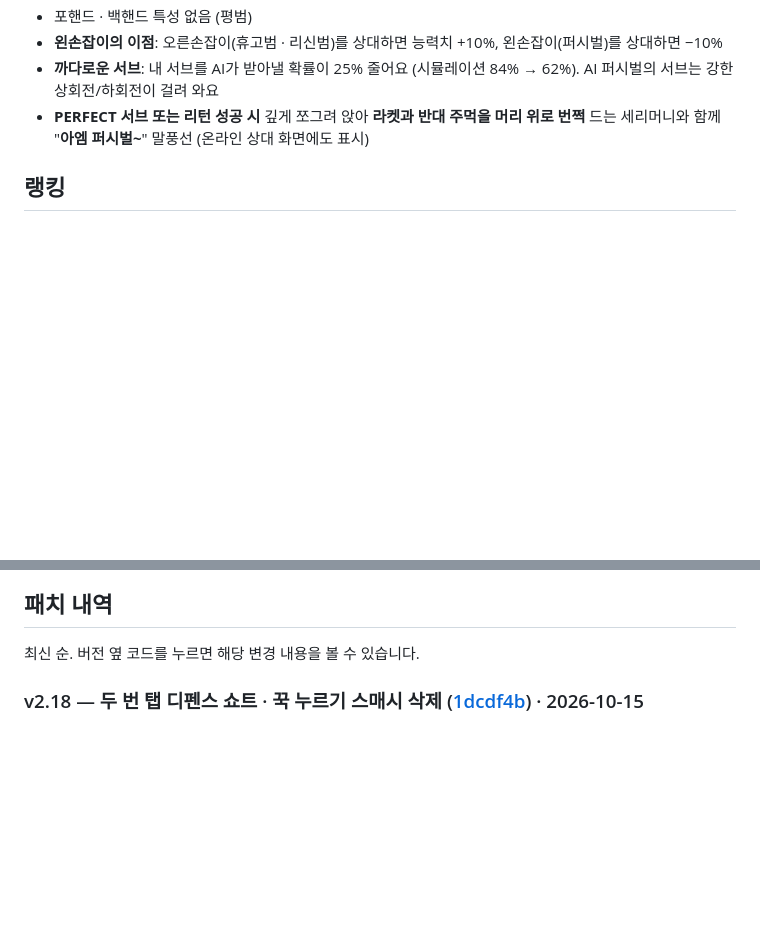
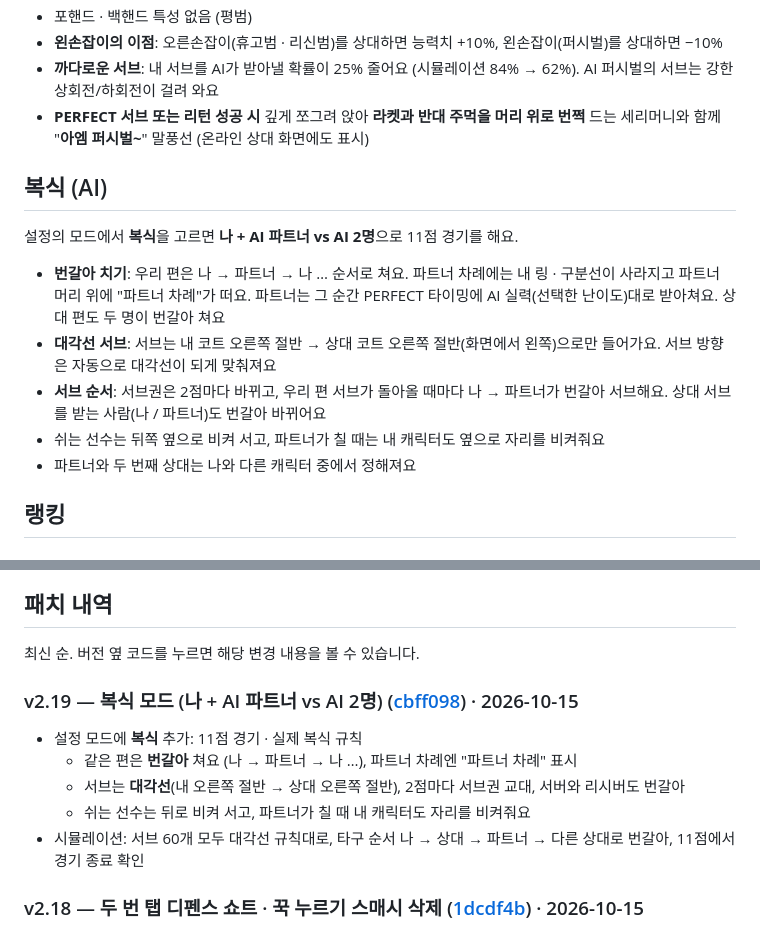
Before and after one commit to hooni9807/beamrpg, a Markdown page: README.md, 2 parts joined by grey strips. GitHub-like rendering; blank space fills up the shorter version.

Commit message:
README: v2.19 patch note, 복식 section
Co-Authored-By: Claude Opus 5.5 <noreply@anthropic.com>

```diff
--- a/README.md
+++ b/README.md
@@ -223,6 +223,16 @@
 - **까다로운 서브**: 내 서브를 AI가 받아낼 확률이 25% 줄어요 (시뮬레이션 84% → 62%). AI 퍼시벌의 서브는 강한 상회전/하회전이 걸려 와요
 - **PERFECT 서브 또는 리턴 성공 시** 깊게 쪼그려 앉아 **라켓과 반대 주먹을 머리 위로 번쩍** 드는 세리머니와 함께 "**아엠 퍼시벌~**" 말풍선 (온라인 상대 화면에도 표시)
 
+## 복식 (AI)
+
+설정의 모드에서 **복식**을 고르면 **나 + AI 파트너 vs AI 2명**으로 11점 경기를 해요.
+
+- **번갈아 치기**: 우리 편은 나 → 파트너 → 나 … 순서로 쳐요. 파트너 차례에는 내 링 · 구분선이 사라지고 파트너 머리 위에 "파트너 차례"가 떠요. 파트너는 그 순간 PERFECT 타이밍에 AI 실력(선택한 난이도)대로 받아쳐요. 상대 편도 두 명이 번갈아 쳐요
+- **대각선 서브**: 서브는 내 코트 오른쪽 절반 → 상대 코트 오른쪽 절반(화면에서 왼쪽)으로만 들어가요. 서브 방향은 자동으로 대각선이 되게 맞춰져요
+- **서브 순서**: 서브권은 2점마다 바뀌고, 우리 편 서브가 돌아올 때마다 나 → 파트너가 번갈아 서브해요. 상대 서브를 받는 사람(나 / 파트너)도 번갈아 바뀌어요
+- 쉬는 선수는 뒤쪽 옆으로 비켜 서고, 파트너가 칠 때는 내 캐릭터도 옆으로 자리를 비켜줘요
+- 파트너와 두 번째 상대는 나와 다른 캐릭터 중에서 정해져요
+
 ## 랭킹
 
 ### PvP 랭킹전 (온라인 1:1)
@@ -300,6 +310,13 @@
 ## 패치 내역
 
 최신 순. 버전 옆 코드를 누르면 해당 변경 내용을 볼 수 있습니다.
+
+### v2.19 — 복식 모드 (나 + AI 파트너 vs AI 2명) ([cbff098](https://github.com/hooni9807/spin-tt/commit/cbff098)) · 2026-10-15
+- 설정 모드에 **복식** 추가: 11점 경기 · 실제 복식 규칙
+  - 같은 편은 **번갈아** 쳐요 (나 → 파트너 → 나 …), 파트너 차례엔 "파트너 차례" 표시
+  - 서브는 **대각선**(내 오른쪽 절반 → 상대 오른쪽 절반), 2점마다 서브권 교대, 서버와 리시버도 번갈아
+  - 쉬는 선수는 뒤로 비켜 서고, 파트너가 칠 때 내 캐릭터도 자리를 비켜줘요
+- 시뮬레이션: 서브 60개 모두 대각선 규칙대로, 타구 순서 나 → 상대 → 파트너 → 다른 상대로 번갈아, 11점에서 경기 종료 확인
 
 ### v2.18 — 두 번 탭 디펜스 쇼트 · 꾹 누르기 스매시 삭제 ([1dcdf4b](https://github.com/hooni9807/spin-tt/commit/1dcdf4b)) · 2026-10-15
 - **두 번 탭 = 디펜스 쇼트**, **꾹 누르기 = 스매시** 두 조작을 게임에서 없앴어요
```
